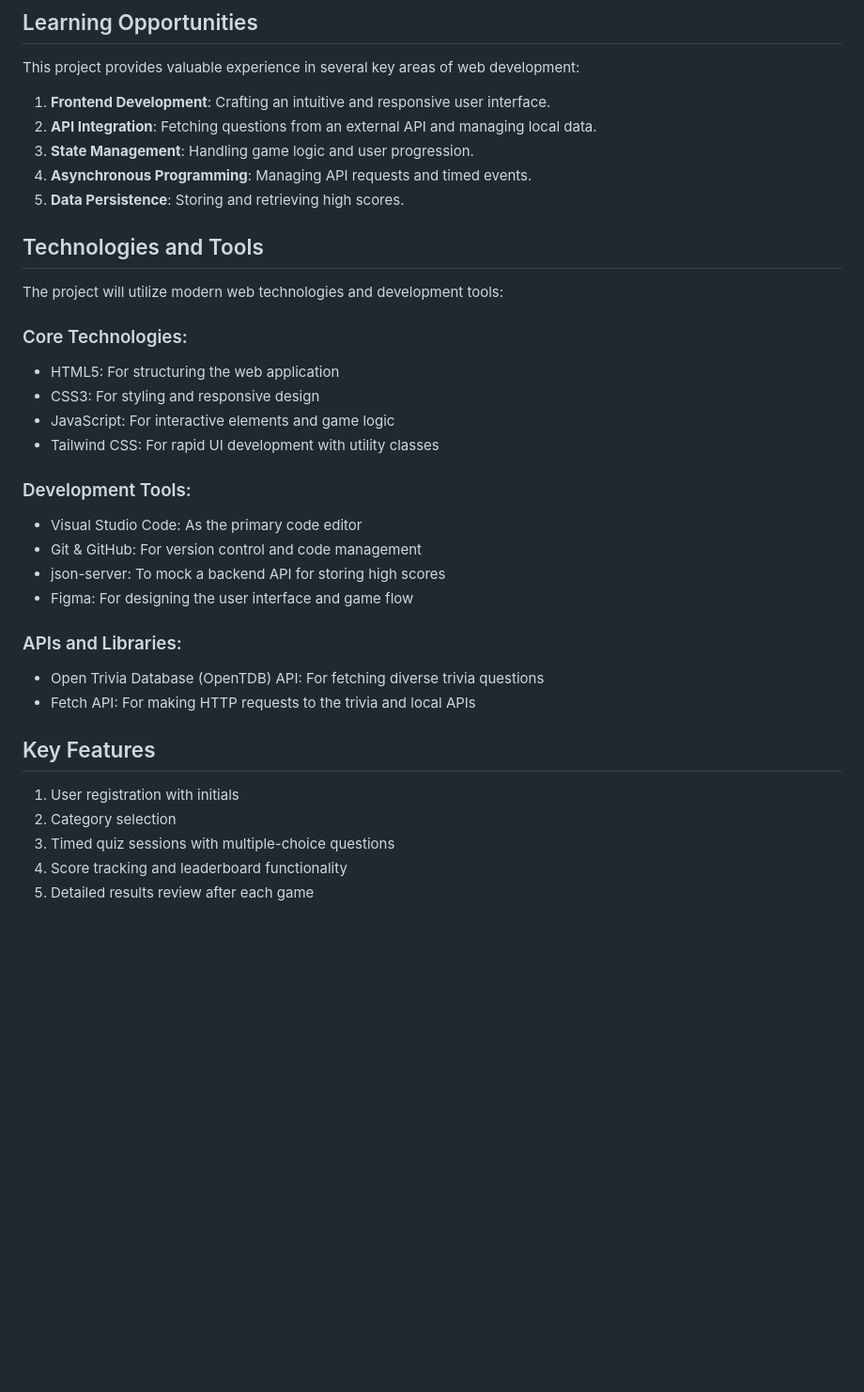
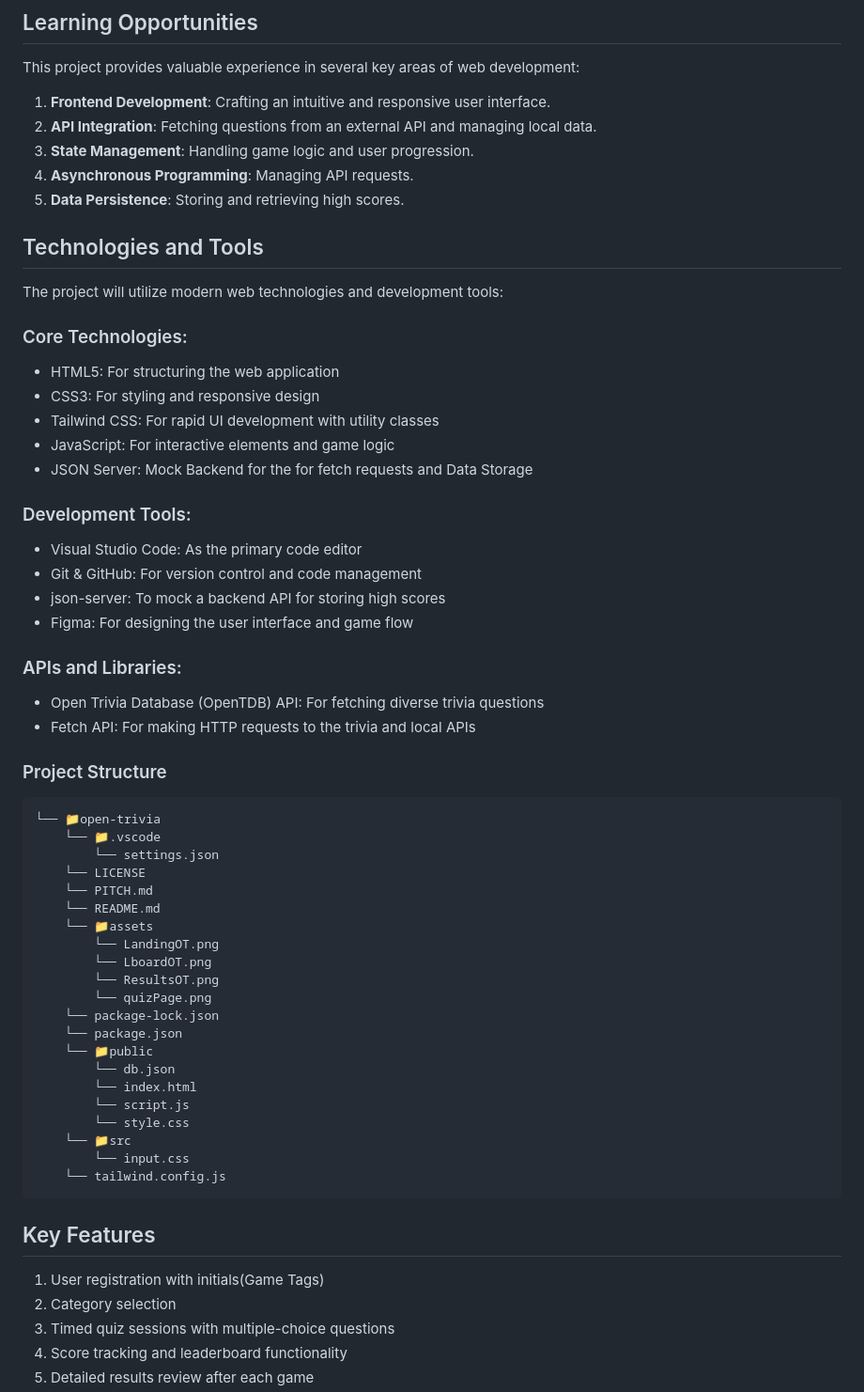
Before and after one commit to mulindaD/open-trivia, a Markdown page: README.md, the part around the change printed below. Shown: that part at 94% size. Drawn GitHub-style; blank space fills up the shorter version.

````diff
--- a/README.md
+++ b/README.md
@@ -24,7 +24,7 @@ This project provides valuable experience in several key areas of web developmen
 1. **Frontend Development**: Crafting an intuitive and responsive user interface.
 2. **API Integration**: Fetching questions from an external API and managing local data.
 3. **State Management**: Handling game logic and user progression.
-4. **Asynchronous Programming**: Managing API requests and timed events.
+4. **Asynchronous Programming**: Managing API requests.
 5. **Data Persistence**: Storing and retrieving high scores.
 
 ## Technologies and Tools
@@ -34,8 +34,9 @@ The project will utilize modern web technologies and development tools:
 ### Core Technologies:
 - HTML5: For structuring the web application
 - CSS3: For styling and responsive design
+- Tailwind CSS: For rapid UI development with utility classes
 - JavaScript: For interactive elements and game logic
-- Tailwind CSS: For rapid UI development with utility classes
+- JSON Server: Mock Backend for the for fetch requests and Data Storage
 
 ### Development Tools:
 - Visual Studio Code: As the primary code editor
@@ -47,9 +48,34 @@ The project will utilize modern web technologies and development tools:
 - Open Trivia Database (OpenTDB) API: For fetching diverse trivia questions
 - Fetch API: For making HTTP requests to the trivia and local APIs
 
+### Project Structure
+```
+└── 📁open-trivia
+    └── 📁.vscode
+        └── settings.json
+    └── LICENSE
+    └── PITCH.md
+    └── README.md
+    └── 📁assets
+        └── LandingOT.png
+        └── LboardOT.png
+        └── ResultsOT.png
+        └── quizPage.png
+    └── package-lock.json
+    └── package.json
+    └── 📁public
+        └── db.json
+        └── index.html
+        └── script.js
+        └── style.css
+    └── 📁src
+        └── input.css
+    └── tailwind.config.js
+```
+
 ## Key Features
 
-1. User registration with initials
+1. User registration with initials(Game Tags)
 2. Category selection
 3. Timed quiz sessions with multiple-choice questions
 4. Score tracking and leaderboard functionality
````
Also changed, not shown: other parts of README.md (+5 -8 lines), assets/LandingOT.png (added), assets/LboardOT.png (added), assets/ResultsOT.png (added), assets/quizPage.png (added), 5 other files.
